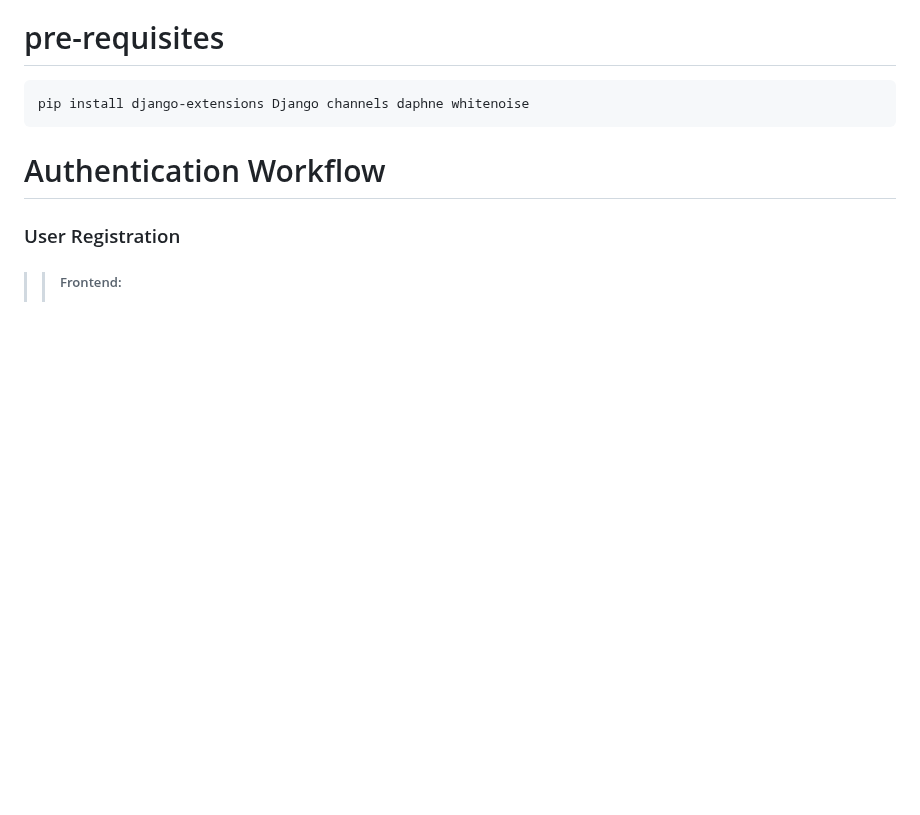
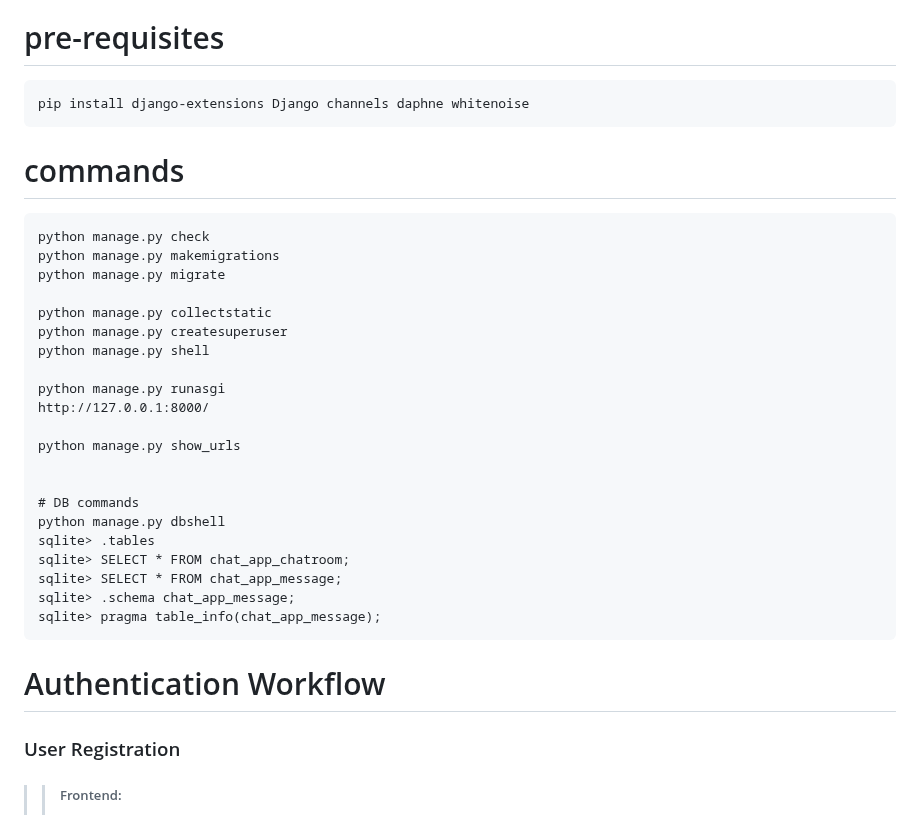
Before and after one commit to alinaveed1983/web_chat_project, a Markdown page: README.md, the part around the change. Drawn GitHub-style; blank space fills up the shorter version.

````diff
--- a/README.md
+++ b/README.md
@@ -8,6 +8,31 @@ The workflow of the below project tree is divided into authentication, chat room
 # pre-requisites
 ```
 pip install django-extensions Django channels daphne whitenoise
+```
+
+# commands
+```
+python manage.py check
+python manage.py makemigrations
+python manage.py migrate
+
+python manage.py collectstatic
+python manage.py createsuperuser
+python manage.py shell
+
+python manage.py runasgi
+http://127.0.0.1:8000/
+
+python manage.py show_urls
+
+
+# DB commands
+python manage.py dbshell
+sqlite> .tables
+sqlite> SELECT * FROM chat_app_chatroom;
+sqlite> SELECT * FROM chat_app_message;
+sqlite> .schema chat_app_message;
+sqlite> pragma table_info(chat_app_message);
 ```
 
 # Authentication Workflow
````
